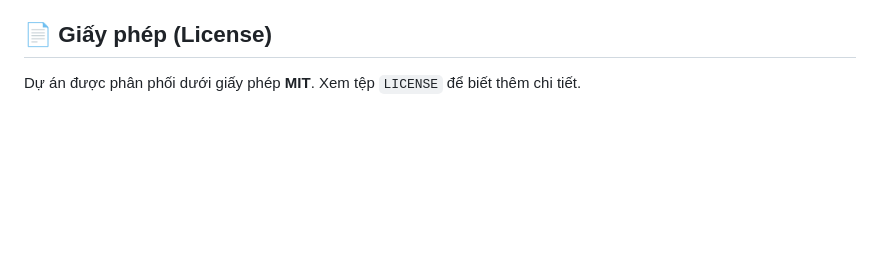
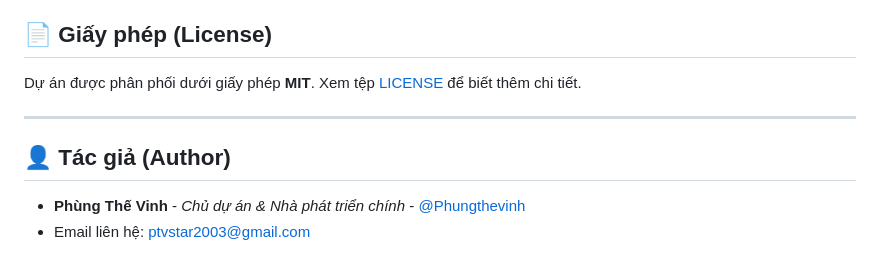
Before and after one commit to Phungthevinh/zero_trust_gateway, a Markdown page: README.md, the part around the change. GitHub-like rendering; blank space fills up the shorter version.

Commit message:
docs: add Phung The Vinh as author in README.md

```diff
--- a/README.md
+++ b/README.md
@@ -118,4 +118,10 @@ Xem chi tiết trạng thái triển khai tại [PROGRESS.md](PROGRESS.md).
 Mọi đóng góp, báo lỗi (issues) và yêu cầu tính năng (PRs) đều được chào đón! Hãy mở một Pull Request hoặc Issue để chúng ta cùng thảo luận.
 
 ## 📄 Giấy phép (License)
-Dự án được phân phối dưới giấy phép **MIT**. Xem tệp `LICENSE` để biết thêm chi tiết.
+Dự án được phân phối dưới giấy phép **MIT**. Xem tệp [LICENSE](LICENSE) để biết thêm chi tiết.
+
+---
+
+## 👤 Tác giả (Author)
+* **Phùng Thế Vinh** - *Chủ dự án & Nhà phát triển chính* - [@Phungthevinh](https://github.com/Phungthevinh)
+* Email liên hệ: ptvstar2003@gmail.com
```
